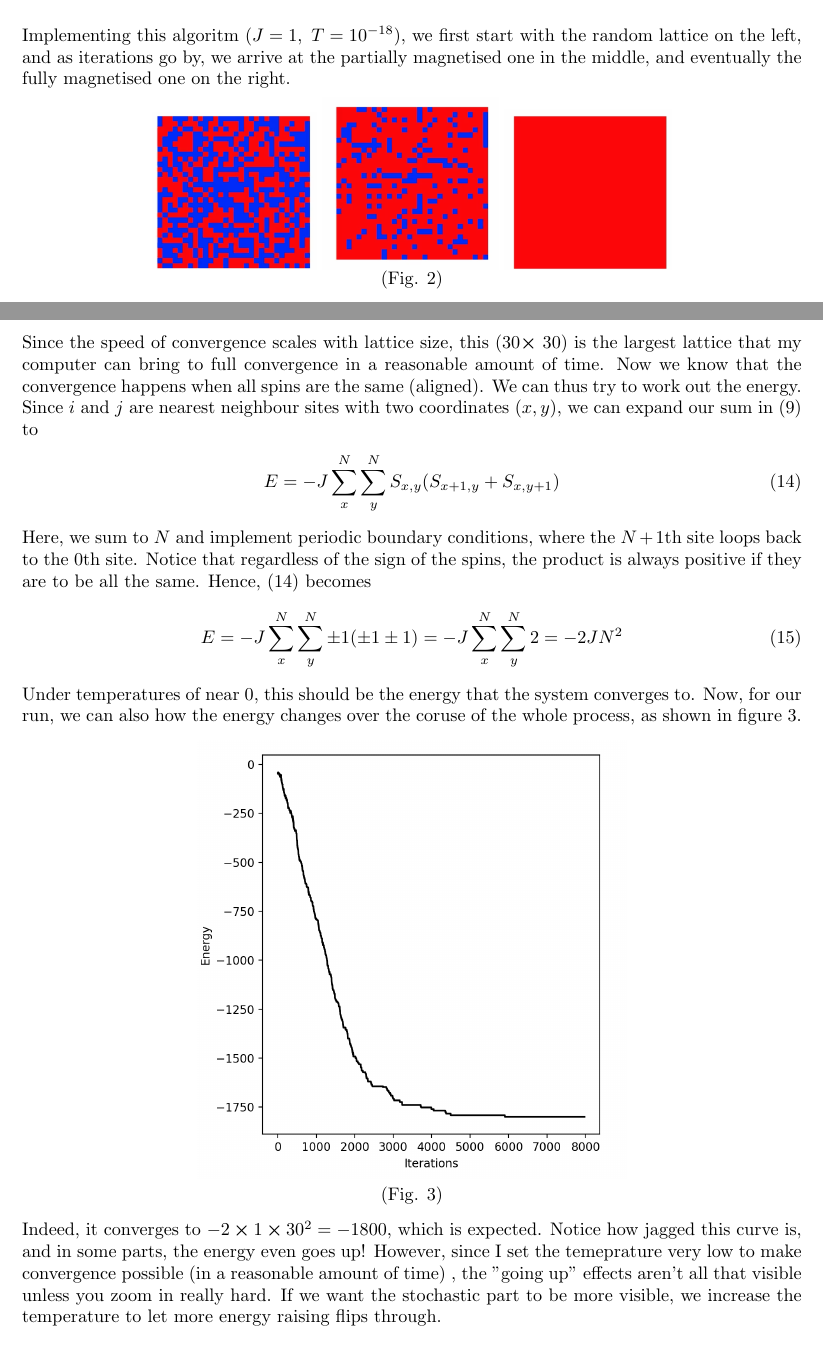
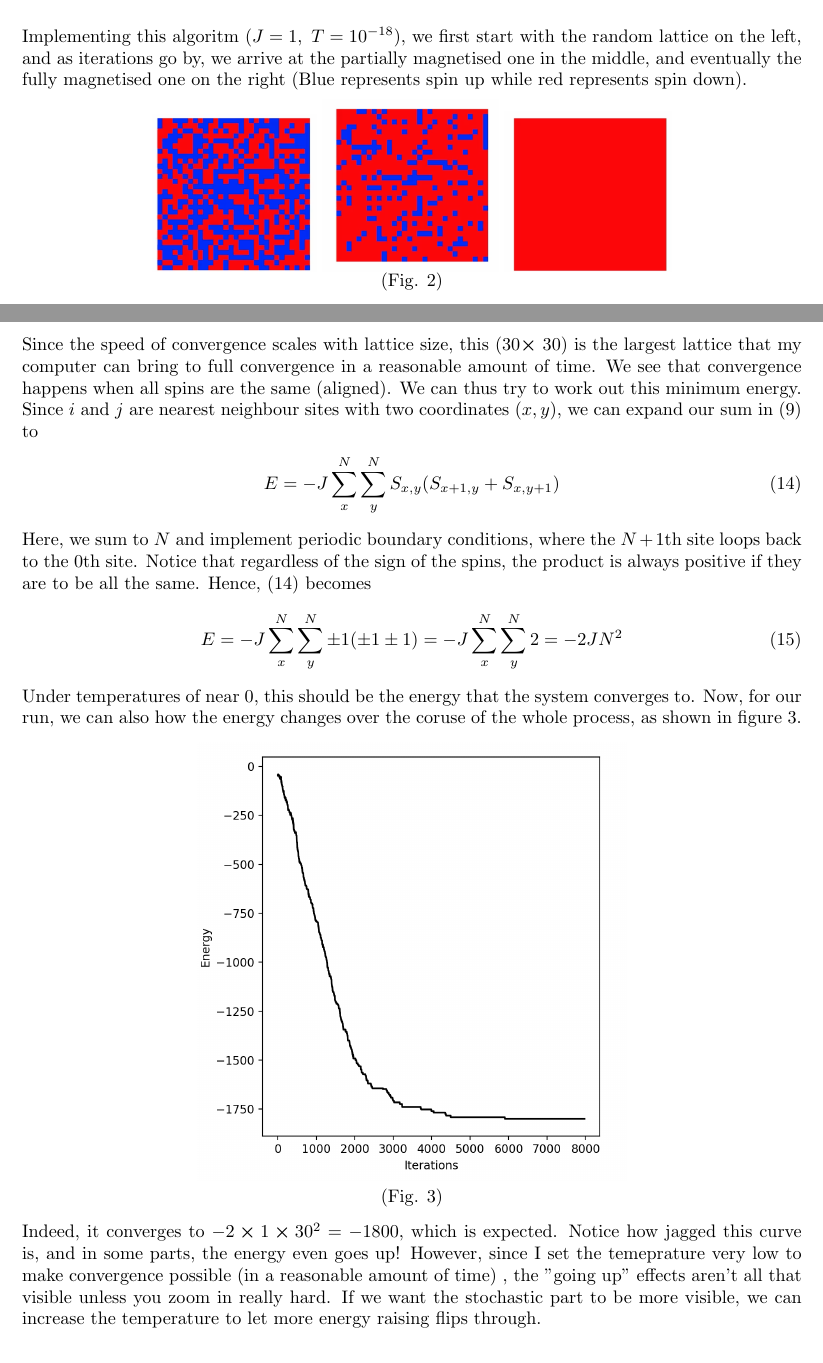
Before and after one commit to Lachlan1005/Ising-Model-Solver, a LaTeX document (Ising Model Notes/IsingNotes.tex): two parts of pages 5 and 6 of 9, joined at a grey line, cut so that both start at the same text. Compiled offline with pdfLaTeX.

Commit message:
update notes

```diff
--- a/Ising Model Notes/IsingNotes.tex
+++ b/Ising Model Notes/IsingNotes.tex
@@ -253,7 +253,7 @@ of actual lattices (which may be millions of sites wide!
 $\\\\$
 \noindent Implementing this algoritm ($J=1,\ T=10^{-18}$), we first start with the random lattice on the left,
 and as iterations go by, we arrive at the partially magnetised one in the middle, and eventually the
-fully magnetised one on the right.
+fully magnetised one on the right (Blue represents spin up while red represents spin down).
 \begin{center}
     \includegraphics[scale=.1]{noAlign.png}\
     \includegraphics[scale=.1]{partAlign.png}\
@@ -262,8 +262,8 @@ fully magnetised one on the right.
 \end{center}
 Since the speed of convergence scales with lattice size, this (30$\cross$ 30)
 is the largest lattice that my computer can bring to full convergence in a
-reasonable amount of time. Now we know that the convergence happens when all spins are the same (aligned).
-We can thus try to work out the energy. Since $i$ and $j$ are nearest neighbour sites with two coordinates $(x,y)$,
+reasonable amount of time. We see that convergence happens when all spins are the same (aligned).
+We can thus try to work out this minimum energy. Since $i$ and $j$ are nearest neighbour sites with two coordinates $(x,y)$,
 we can expand our sum in (9) to
 \begin{align}
     E=-J\sum^N_x\sum^N_yS_{x,y}(S_{x+1,y}+S_{x,y+1})
@@ -285,7 +285,7 @@ Indeed, it converges to $-2\cross1\cross30^2=-1800$, which is expected. Notice h
 since I set the temeprature very low to make convergence possible (in a reasonable amount of time)
 , the "going up"
 effects aren't all that visible unless you zoom in really hard. If we want
-the stochastic part to be more visible, we increase the temperature to let more energy raising flips through.
+the stochastic part to be more visible, we can increase the temperature to let more energy raising flips through.
 
 \section{Temperature and Magnetisation}
 Here is where the interesting property of magnetism comes in. It is well known that
```
Also changed, not shown: Ising Model Notes/IsingNotes.pdf, 2 other files.
